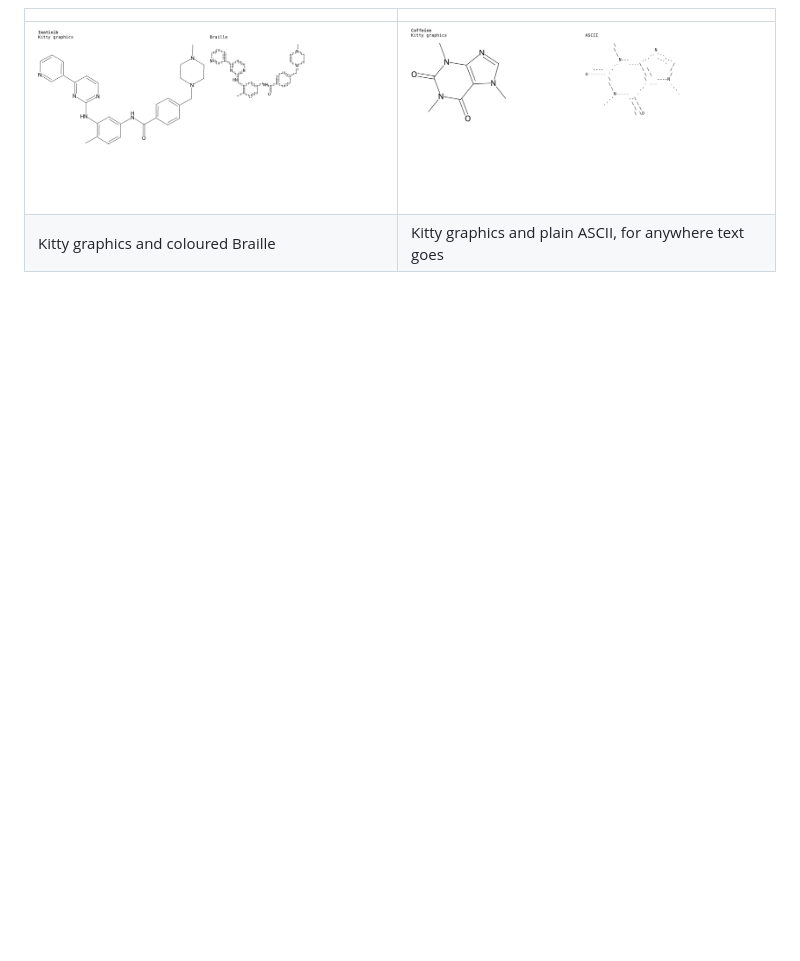
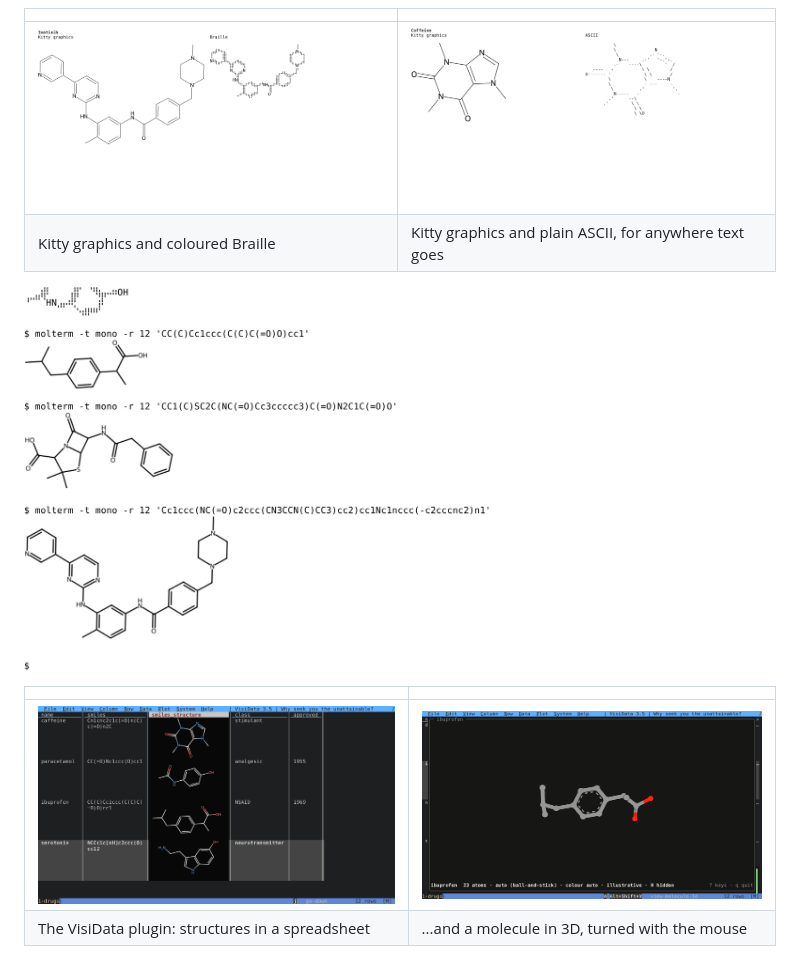
Before and after one commit to shinwachi/molterm, a Markdown page: README.md, the part around the change. Drawn GitHub-style; pictures changed too: docs/images/molterm-shell.png (added), docs/images/visidata-3d.png (added), docs/images/visidata.png (added); blank space fills up the shorter version.

Commit message:
Add the shell and VisiData hero screenshots

```diff
--- a/README.md
+++ b/README.md
@@ -8,6 +8,13 @@ TUI renderer for chemical structures using RDKit and advanced text graphics
 |---|---|
 | ![Imatinib as a Kitty picture beside the same drawing in Braille](docs/images/molterm-braille.png) | ![Caffeine as a Kitty picture beside plain ASCII](docs/images/molterm-ascii.png) |
 | Kitty graphics and coloured Braille | Kitty graphics and plain ASCII, for anywhere text goes |
+
+![molterm in a shell: each command's picture prints below it and scrolls with the text](docs/images/molterm-shell.png)
+
+| | |
+|---|---|
+| ![VisiData with a column of structures beside their SMILES](docs/images/visidata.png) | ![VisiData with a molecule open in 3D, drawn by Mol* on molterm-3d](docs/images/visidata-3d.png) |
+| The VisiData plugin: structures in a spreadsheet | ...and a molecule in 3D, turned with the mouse |
 
 ![molterm in the browser: RDKit as WebAssembly, no server](docs/images/web.png)
 
```
Also changed, not shown: 1 other file.
